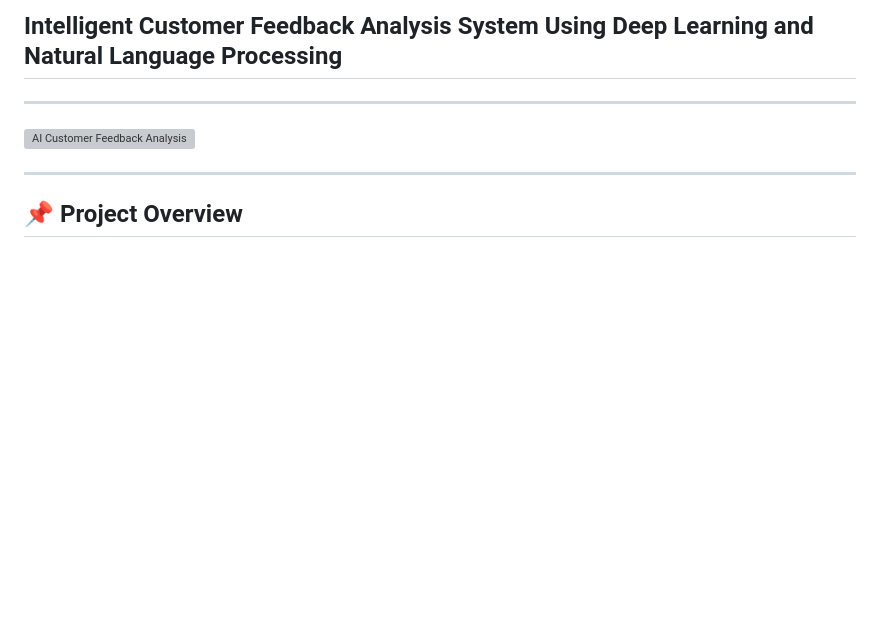
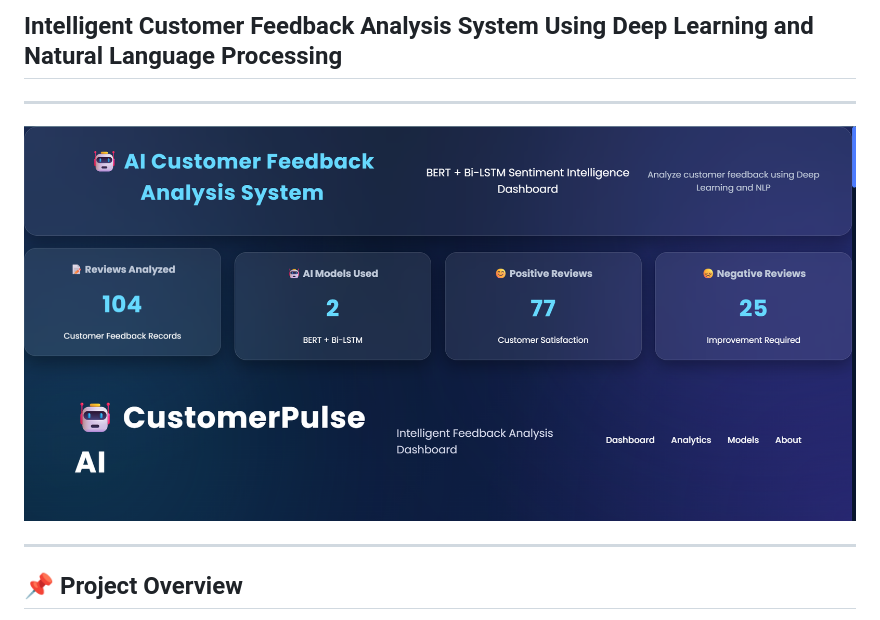
Before and after one commit to adibakhan2324/AI-Customer-Feedback-Analysis, a Markdown page: README.md, the part around the change. Drawn GitHub-style; blank space fills up the shorter version; grey boxes are pictures that could not be loaded.

Commit message:
Updated README screenshot path

```diff
--- a/README.md
+++ b/README.md
@@ -2,7 +2,8 @@
 ## Intelligent Customer Feedback Analysis System Using Deep Learning and Natural Language Processing
 
 ---
-![AI Customer Feedback Analysis](screenshots/Home_Dashboard.png)
+
+![AI Customer Feedback Analysis](screenshots/home_dashboard.png)
 
 ---
 
```
